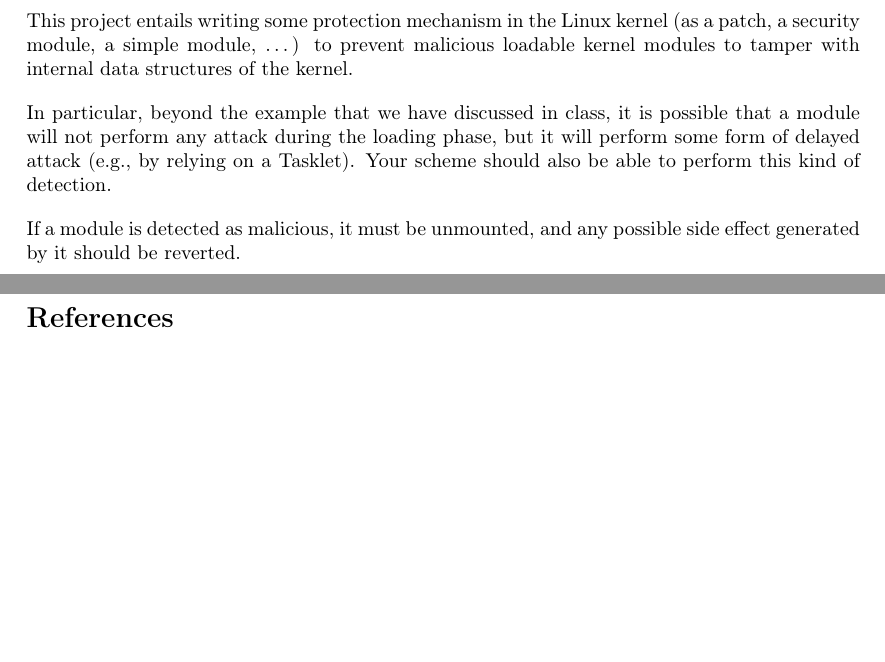
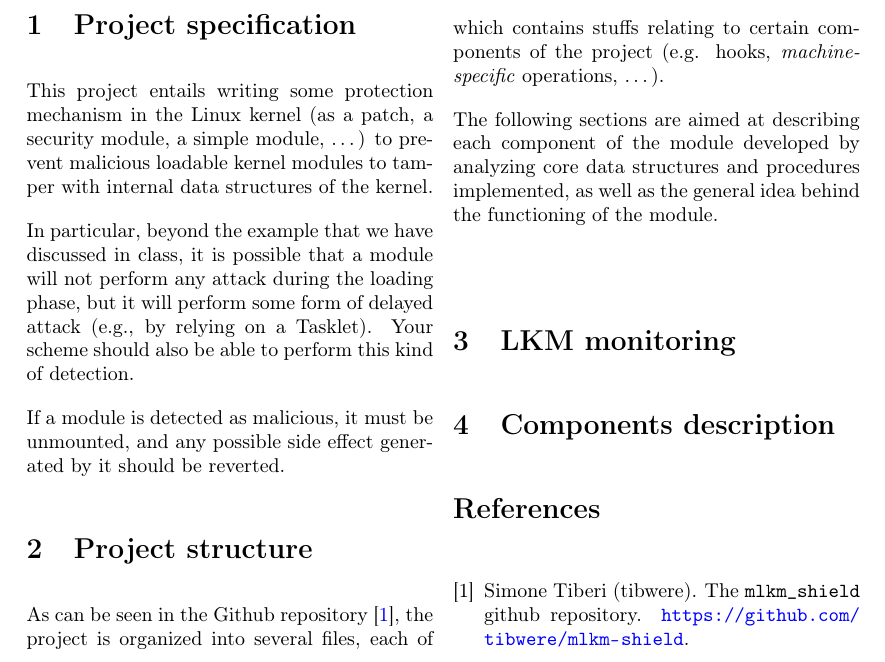
Before and after one commit to tibwere/mlkm-shield, a LaTeX document (documentation/report.tex, which reads documentation/report.bib): two parts of pages 1 and 2 of 2 before the commit and part of the page after it, the two joined at a grey line, cut at the place of the change, the shorter picture padded with empty space. Compiled offline with pdfLaTeX.

Commit message:
Changed report

```diff
--- a/documentation/report.bib
+++ b/documentation/report.bib
@@ -1,5 +1,5 @@
 @online {github:repo,
-	title = {\texttt{mlkm\_shield} Github repository},
+	title = {The \texttt{mlkm\_shield} Github repository},
 	author = {Simone Tiberi (tibwere)},
 	howpublished = {\url{https://github.com/tibwere/mlkm-shield}}
 }
--- a/documentation/report.tex
+++ b/documentation/report.tex
@@ -15,6 +15,8 @@
 \usepackage{soulutf8}
 \usepackage{listings}
 \usepackage{tabularray}
+\usepackage{multicol}
+
 
 % Titolo del documento
 \title{\small Report of "Network \& System defense" project \\
@@ -38,6 +40,7 @@
         linktocpage=true,
         linkcolor=blue,
         urlcolor=blue,
+        citecolor=blue,
         pdftitle={Relazione progetto NSD},
         pdfauthor={Simone Tiberi},
 }
@@ -93,6 +96,7 @@
 \begin{document}
 \maketitle
 
+\begin{multicols}{2}
 	\section{Project specification}
 	This project entails writing some protection mechanism in the Linux kernel (as a patch, a security
 	module, a simple module, \dots) to prevent malicious loadable kernel modules to tamper with
@@ -105,8 +109,18 @@ not perform any attack during the loading phase, but it will perform some form o
 	If a module is detected as malicious, it must be unmounted, and any possible side effect
 	generated by it should be reverted.
 
-\newpage
-\bibliographystyle{IEEEtran}
+	\section{Project structure}
+	As can be seen in the Github repository~\cite{github:repo}, the project is organized into several files, each of which contains stuffs relating to certain components of the project (e.g. hooks, \textit{machine-specific} operations, \dots).
+
+	The following sections are aimed at describing each component of the module developed by analyzing core data structures and procedures implemented, as well as the general idea behind the functioning of the module.
+
+	\section{LKM monitoring}
+	\section{Components description}
+
+	\bibliographystyle{plain}
 	\bibliography{report}
+\end{multicols}
+
+
 
 \end{document}
```
Lines whose indentation alone changed are shown as unchanged.
